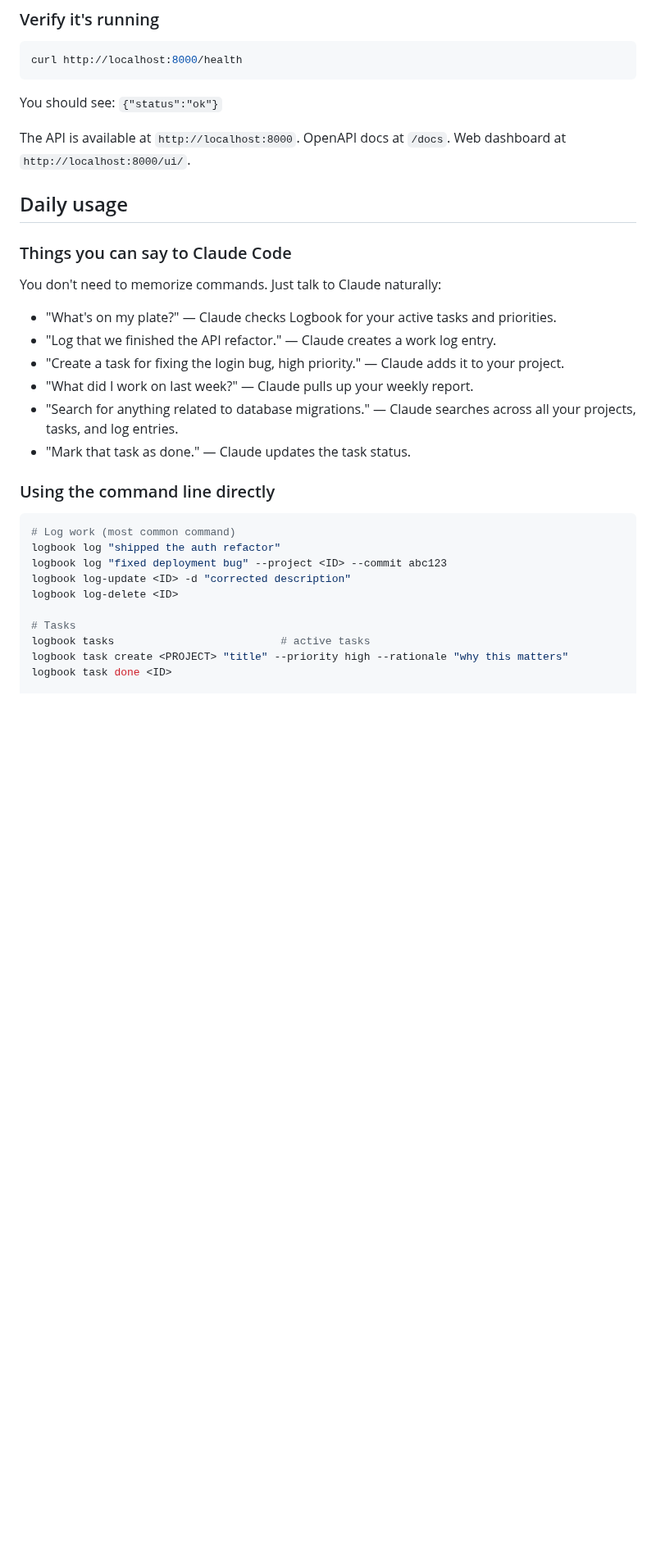
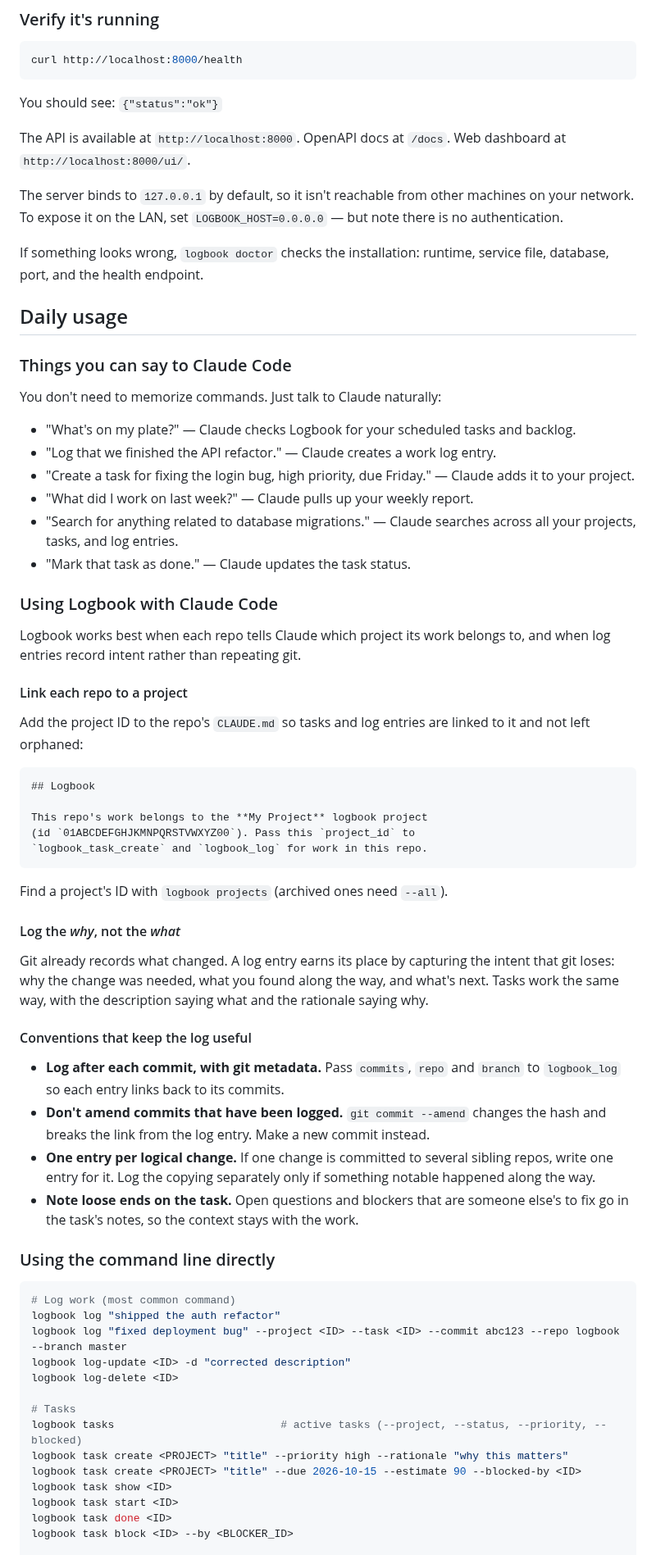
Before and after one commit to jamesdedon/logbook, a Markdown page: README.md, the part around one of its changes. Shown at 82% size. Drawn GitHub-style; blank space fills up the shorter version.

````diff
--- a/README.md
+++ b/README.md
@@ -91,32 +92,69 @@ You should see: `{"status":"ok"}`
 
 The API is available at `http://localhost:8000`. OpenAPI docs at `/docs`. Web dashboard at `http://localhost:8000/ui/`.
 
+The server binds to `127.0.0.1` by default, so it isn't reachable from other machines on your network. To expose it on the LAN, set `LOGBOOK_HOST=0.0.0.0` — but note there is no authentication.
+
+If something looks wrong, `logbook doctor` checks the installation: runtime, service file, database, port, and the health endpoint.
+
 ## Daily usage
 
 ### Things you can say to Claude Code
 
 You don't need to memorize commands. Just talk to Claude naturally:
 
-- "What's on my plate?" — Claude checks Logbook for your active tasks and priorities.
+- "What's on my plate?" — Claude checks Logbook for your scheduled tasks and backlog.
 - "Log that we finished the API refactor." — Claude creates a work log entry.
-- "Create a task for fixing the login bug, high priority." — Claude adds it to your project.
+- "Create a task for fixing the login bug, high priority, due Friday." — Claude adds it to your project.
 - "What did I work on last week?" — Claude pulls up your weekly report.
 - "Search for anything related to database migrations." — Claude searches across all your projects, tasks, and log entries.
 - "Mark that task as done." — Claude updates the task status.
+
+### Using Logbook with Claude Code
+
+Logbook works best when each repo tells Claude which project its work belongs to, and when log entries record intent rather than repeating git.
+
+#### Link each repo to a project
+
+Add the project ID to the repo's `CLAUDE.md` so tasks and log entries are linked to it and not left orphaned:
+
+```markdown
+## Logbook
+
+This repo's work belongs to the **My Project** logbook project
+(id `01ABCDEFGHJKMNPQRSTVWXYZ00`). Pass this `project_id` to
+`logbook_task_create` and `logbook_log` for work in this repo.
+```
+
+Find a project's ID with `logbook projects` (archived ones need `--all`).
+
+#### Log the *why*, not the *what*
+
+Git already records what changed. A log entry earns its place by capturing the intent that git loses: why the change was needed, what you found along the way, and what's next. Tasks work the same way, with the description saying what and the rationale saying why.
+
+#### Conventions that keep the log useful
+
+- **Log after each commit, with git metadata.** Pass `commits`, `repo` and `branch` to `logbook_log` so each entry links back to its commits.
+- **Don't amend commits that have been logged.** `git commit --amend` changes the hash and breaks the link from the log entry. Make a new commit instead.
+- **One entry per logical change.** If one change is committed to several sibling repos, write one entry for it. Log the copying separately only if something notable happened along the way.
+- **Note loose ends on the task.** Open questions and blockers that are someone else's to fix go in the task's notes, so the context stays with the work.
 
 ### Using the command line directly
 
 ```bash
 # Log work (most common command)
 logbook log "shipped the auth refactor"
-logbook log "fixed deployment bug" --project <ID> --commit abc123
+logbook log "fixed deployment bug" --project <ID> --task <ID> --commit abc123 --repo logbook --branch master
 logbook log-update <ID> -d "corrected description"
 logbook log-delete <ID>
 
 # Tasks
-logbook tasks                          # active tasks
+logbook tasks                          # active tasks (--project, --status, --priority, --blocked)
 logbook task create <PROJECT> "title" --priority high --rationale "why this matters"
+logbook task create <PROJECT> "title" --due 2026-10-15 --estimate 90 --blocked-by <ID>
+logbook task show <ID>
+logbook task start <ID>
 logbook task done <ID>
+logbook task block <ID> --by <BLOCKER_ID>
 
 # Planning
 logbook summary                        # full overview
````
Also changed, not shown: other parts of README.md (+47 -23 lines), project.jpg (added), summary.jpg, today.jpg.
